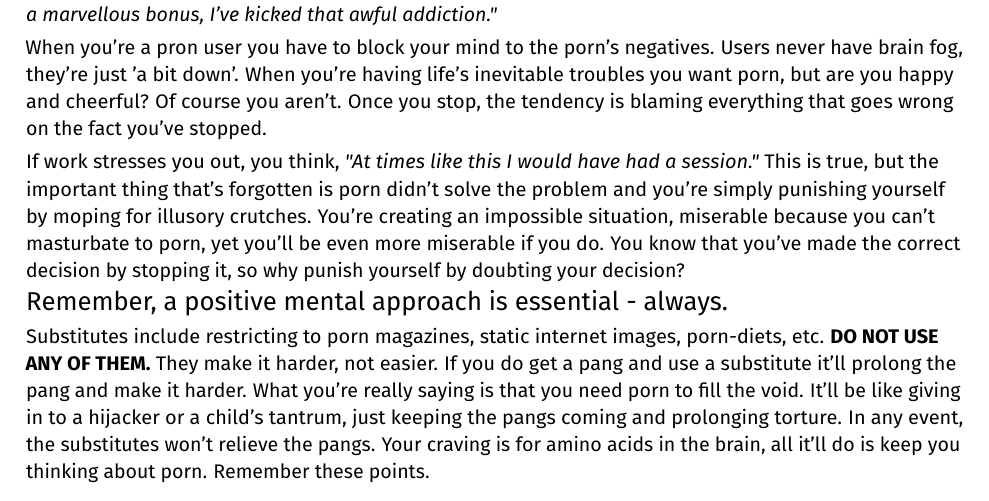
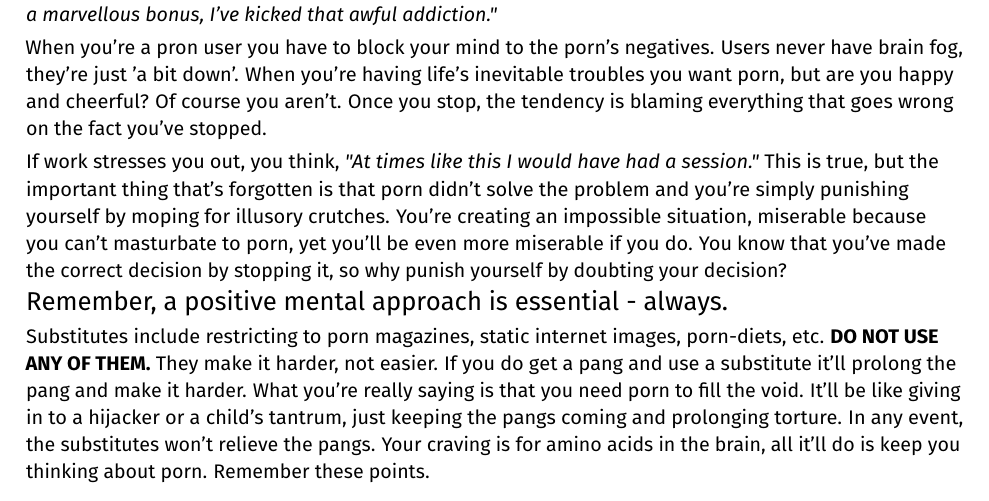
Before and after one commit to agomesp/ometodofacil, a LaTeX thesis (easypeasy.tex, which reads tex/01-25-primary-reasons-for-failure.tex): part of page 47 of 60, cut so that both start at the same text. Compiled offline with pdfLaTeX.

Commit message:
Update 01-25-primary-reasons-for-failure.tex

```diff
--- a/tex/01-25-primary-reasons-for-failure.tex
+++ b/tex/01-25-primary-reasons-for-failure.tex
@@ -8,7 +8,7 @@ The other reason is having a bad day, get it clear in your mind before you start
 
 When you're a pron user you have to block your mind to the porn's negatives. Users never have brain fog, they're just 'a bit down'. When you're having life's inevitable troubles you want porn, but are you happy and cheerful? Of course you aren't. Once you stop, the tendency is blaming everything that goes wrong on the fact you've stopped.
 
-If work stresses you out, you think, \textit{"At times like this I would have had a session."} This is true, but the important thing that's forgotten is porn didn't solve the problem and you're simply punishing yourself by moping for illusory crutches. You're creating an impossible situation, miserable because you can't masturbate to porn, yet you'll be even more miserable if you do. You know that you've made the correct decision by stopping it, so why punish yourself by doubting your decision?
+If work stresses you out, you think, \textit{"At times like this I would have had a session."} This is true, but the important thing that's forgotten is that porn didn't solve the problem and you're simply punishing yourself by moping for illusory crutches. You're creating an impossible situation, miserable because you can't masturbate to porn, yet you'll be even more miserable if you do. You know that you've made the correct decision by stopping it, so why punish yourself by doubting your decision?
 
 {\Large Remember, a positive mental approach is essential - always.}
 
```
